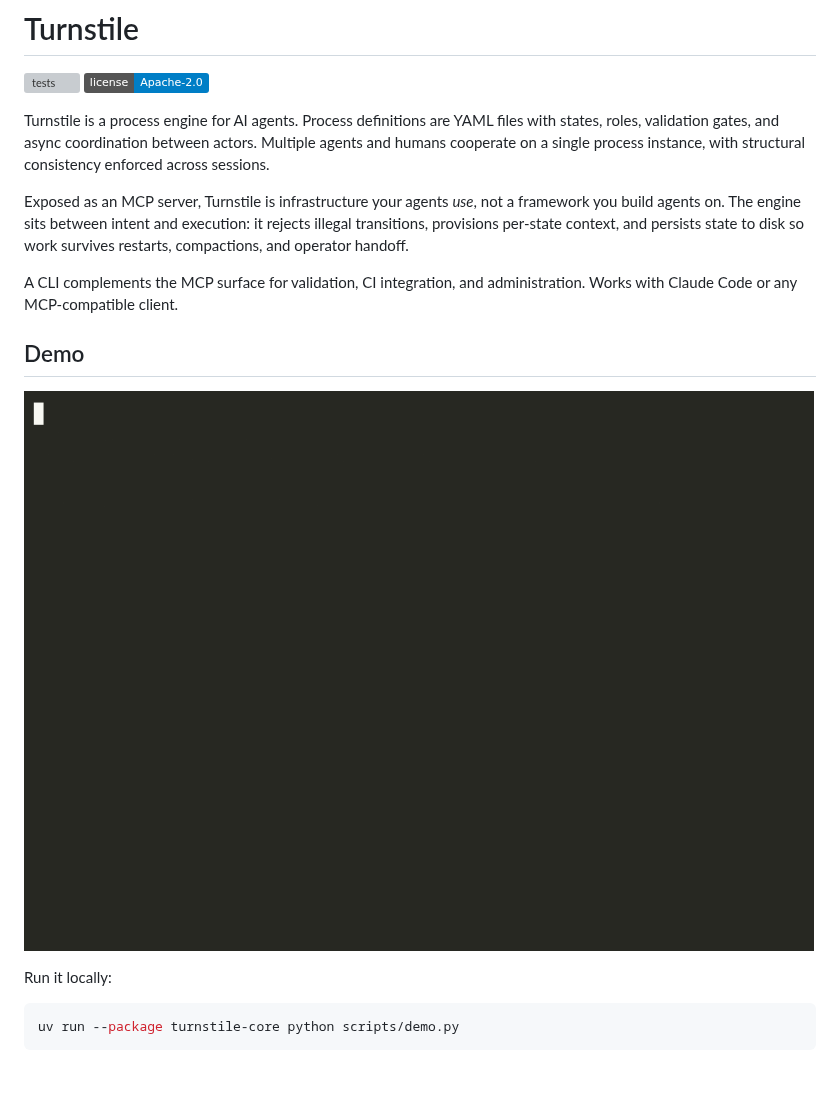
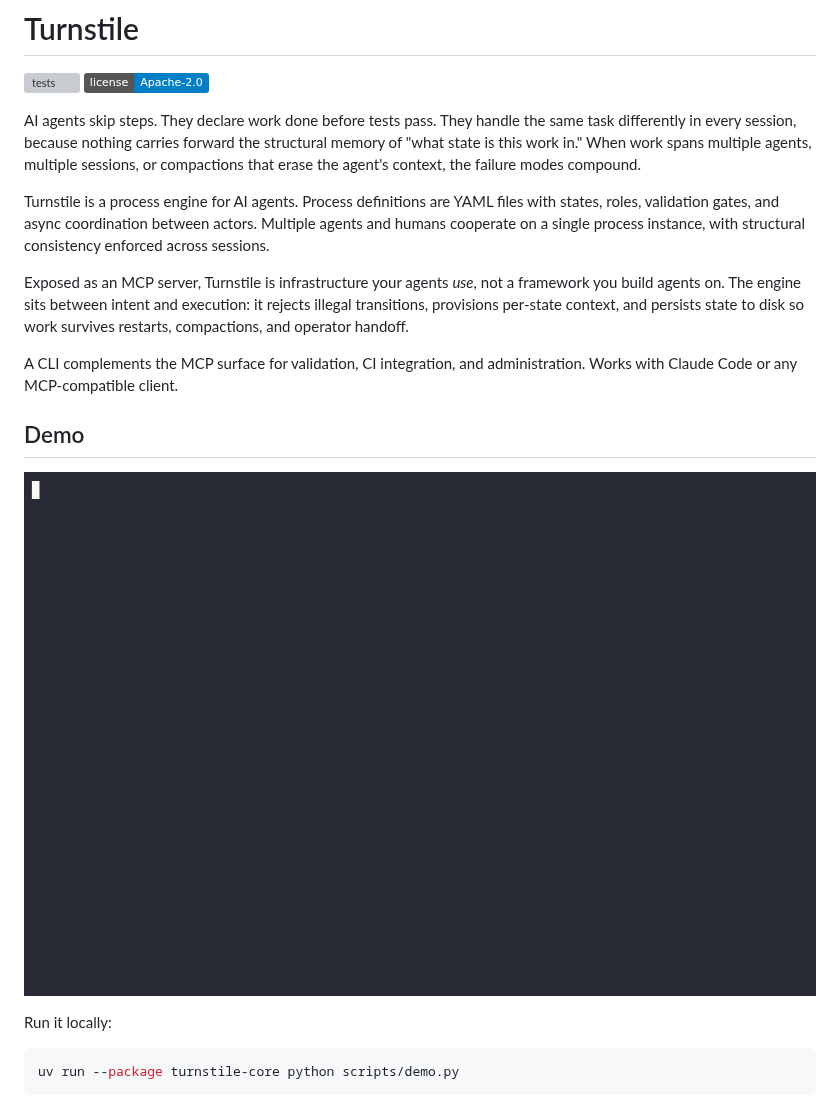
Before and after one commit to PaperArmada/turnstile, a Markdown page: README.md, the part around the change. Rendered like a GitHub page; pictures changed too: docs/assets/demo.gif; badges without logos; blank space fills up the shorter version; grey boxes are pictures that could not be loaded.

```diff
--- a/README.md
+++ b/README.md
@@ -2,6 +2,8 @@
 
 [![tests](https://github.com/PaperArmada/turnstile/actions/workflows/test.yml/badge.svg)](https://github.com/PaperArmada/turnstile/actions/workflows/test.yml)
 [![license](https://img.shields.io/badge/license-Apache--2.0-blue.svg)](LICENSE)
+
+AI agents skip steps. They declare work done before tests pass. They handle the same task differently in every session, because nothing carries forward the structural memory of "what state is this work in." When work spans multiple agents, multiple sessions, or compactions that erase the agent's context, the failure modes compound.
 
 Turnstile is a process engine for AI agents. Process definitions are YAML files with states, roles, validation gates, and async coordination between actors. Multiple agents and humans cooperate on a single process instance, with structural consistency enforced across sessions.
 
```
Also changed, not shown: 2 other files.
